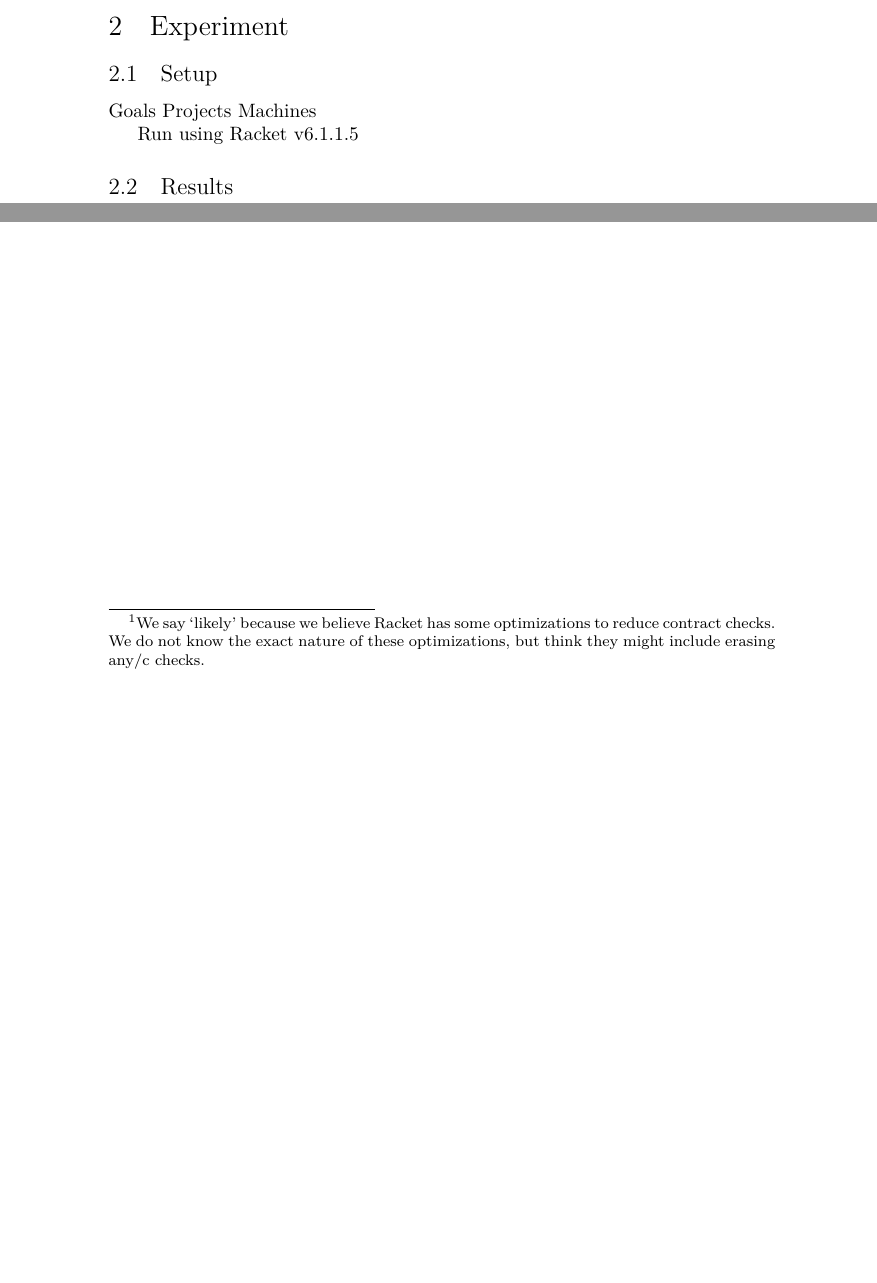
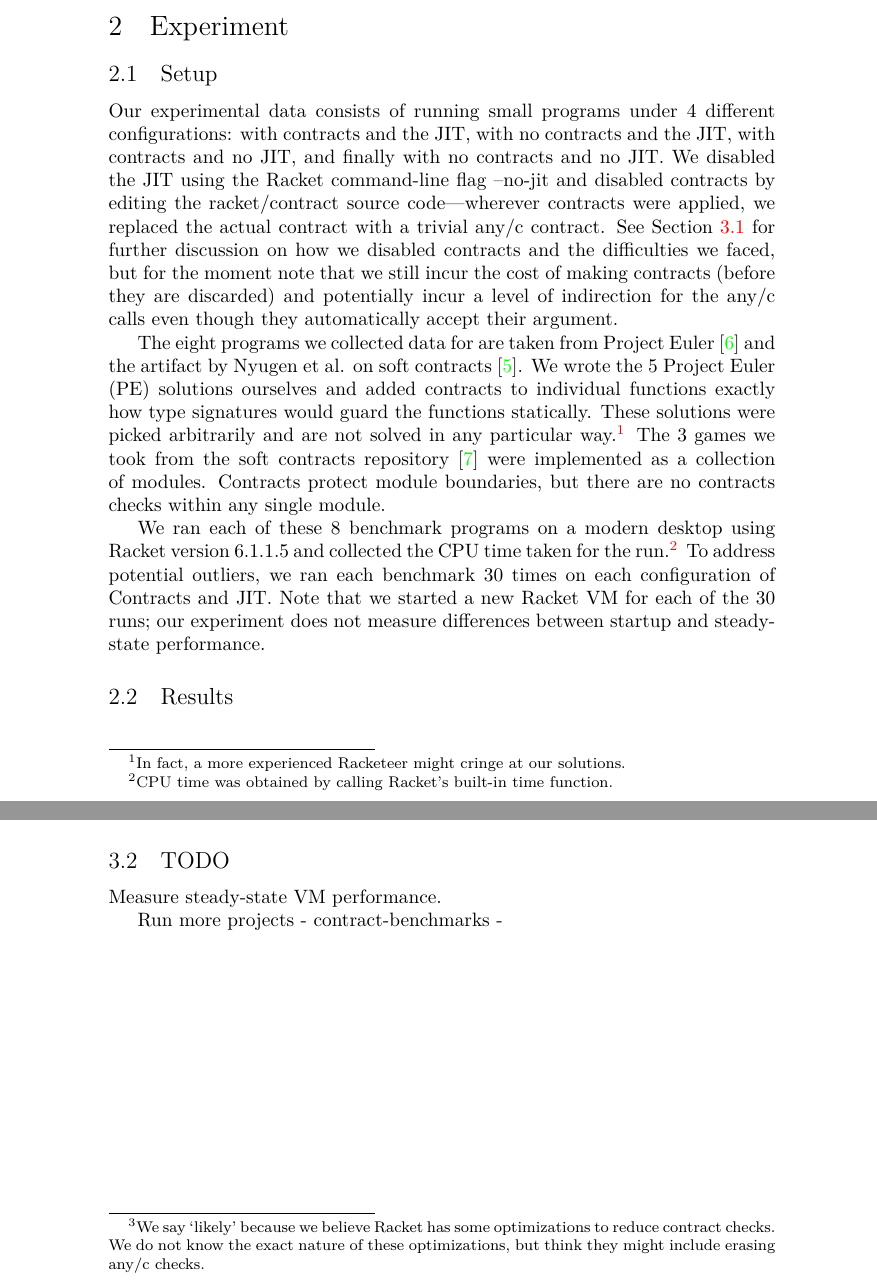
Before and after one commit to LeifAndersen/experimental-methods-in-pl, a LaTeX document (results/round-1/summary/summary.tex, which reads results/round-1/summary/discussion.tex, results/round-1/summary/experiment.tex): two parts of pages 2 and 4 of 14, joined at a grey line, cut so that both start at the same text, the shorter picture padded with empty space. Compiled offline with XeLaTeX.

Commit message:
[r1-summary] wrote about exp.setup

```diff
--- a/results/round-1/summary/discussion.tex
+++ b/results/round-1/summary/discussion.tex
@@ -18,3 +18,11 @@ As is, we intentionally did not remove the contract checks for primitive operati
 Additionally, our solution of turning off contracts by replacing them with the trivial \mono{any/c} contract entails a few tradeoffs.
 We still assume the overhead of creating the contract we eventually discard, and we likely incur a level of indirection through the \mono{any/c} contract, even though it accepts its argument instantly.\footnote{We say `likely' because we believe Racket has some optimizations to reduce contract checks. We do not know the exact nature of these optimizations, but think they might include erasing \mono{any/c} checks.}
 In the future, we should investigate alternatives for disabling contracts and measure the difficulty of using option contracts~\cite{option-contracts} from the start.
+
+\subsection{TODO}
+
+Measure steady-state VM performance.
+
+Run more projects
+- contract-benchmarks
+-
--- a/results/round-1/summary/experiment.tex
+++ b/results/round-1/summary/experiment.tex
@@ -1,12 +1,19 @@
 \section{Experiment}
 \label{experiment}
 \subsection{Setup}
-Goals
-Projects
-Machines
+Our experimental data consists of running small programs under 4 different configurations: with contracts and the JIT, with no contracts and the JIT, with contracts and no JIT, and finally with no contracts and no JIT.
+We disabled the JIT using the Racket command-line flag \mono{--no-jit} and disabled contracts by editing the \mono{racket/contract} source code\textemdash wherever contracts were applied, we replaced the actual contract with a trivial \mono{any/c} contract.
+See \sect{disabling-contracts} for further discussion on how we disabled contracts and the difficulties we faced, but for the moment note that we still incur the cost of making contracts (before they are discarded) and potentially incur a level of indirection for the \mono{any/c} calls even though they automatically accept their argument.
 
+The eight programs we collected data for are taken from Project Euler~\cite{project-euler} and the artifact by Nyugen et~al. on soft contracts~\cite{soft-contracts}.
+We wrote the 5 Project Euler (PE) solutions ourselves and added contracts to individual functions exactly how type signatures would guard the functions statically.
+These solutions were picked arbitrarily and are not solved in any particular way.\footnote{In fact, a more experienced Racketeer might cringe at our solutions.}
+The 3 games we took from the soft contracts repository~\cite{soft-contracts-repo} were implemented as a collection of modules.
+Contracts protect module boundaries, but there are no contracts checks within any single module.
 
-Run using Racket v6.1.1.5
+We ran each of these 8 benchmark programs on a modern desktop using Racket version 6.1.1.5 and collected the CPU time taken for the run.\footnote{CPU time was obtained by calling Racket's built-in \mono{time} function.}
+To address potential outliers, we ran each benchmark 30 times on each configuration of Contracts and JIT.
+Note that we started a new Racket VM for each of the 30 runs; our experiment does not measure differences between startup and steady-state performance.
 
 \subsection{Results}
 
```
Also changed, not shown: results/round-1/summary/summary.bib (+10 -4 lines).
